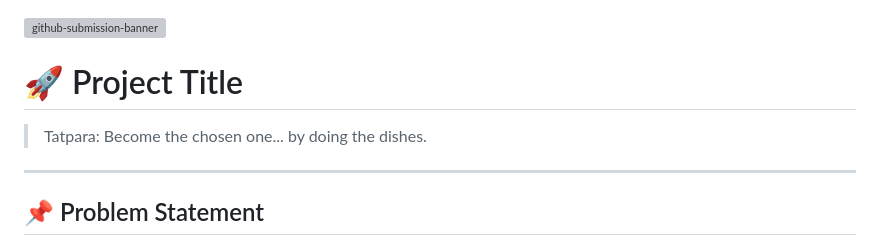
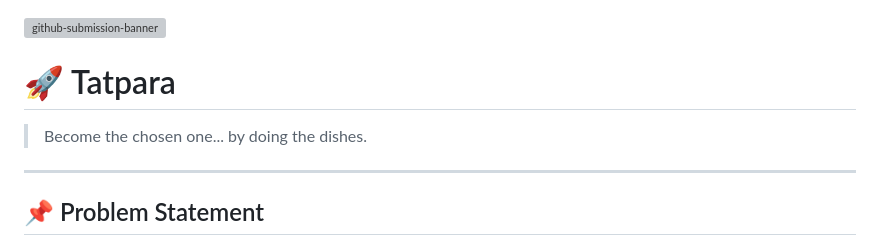
Before and after one commit to bremsstrahlung-57/Tatpara, a Markdown page: README.md, the part around the change. Drawn GitHub-style; grey boxes are pictures that could not be loaded.

Commit message:
Typo fix

```diff
--- a/README.md
+++ b/README.md
@@ -1,8 +1,8 @@
 ![github-submission-banner](https://github.com/user-attachments/assets/a1493b84-e4e2-456e-a791-ce35ee2bcf2f)
 
-# 🚀 Project Title
+# 🚀 Tatpara
 
-> Tatpara: Become the chosen one... by doing the dishes.
+> Become the chosen one... by doing the dishes.
 
 ---
 
```
